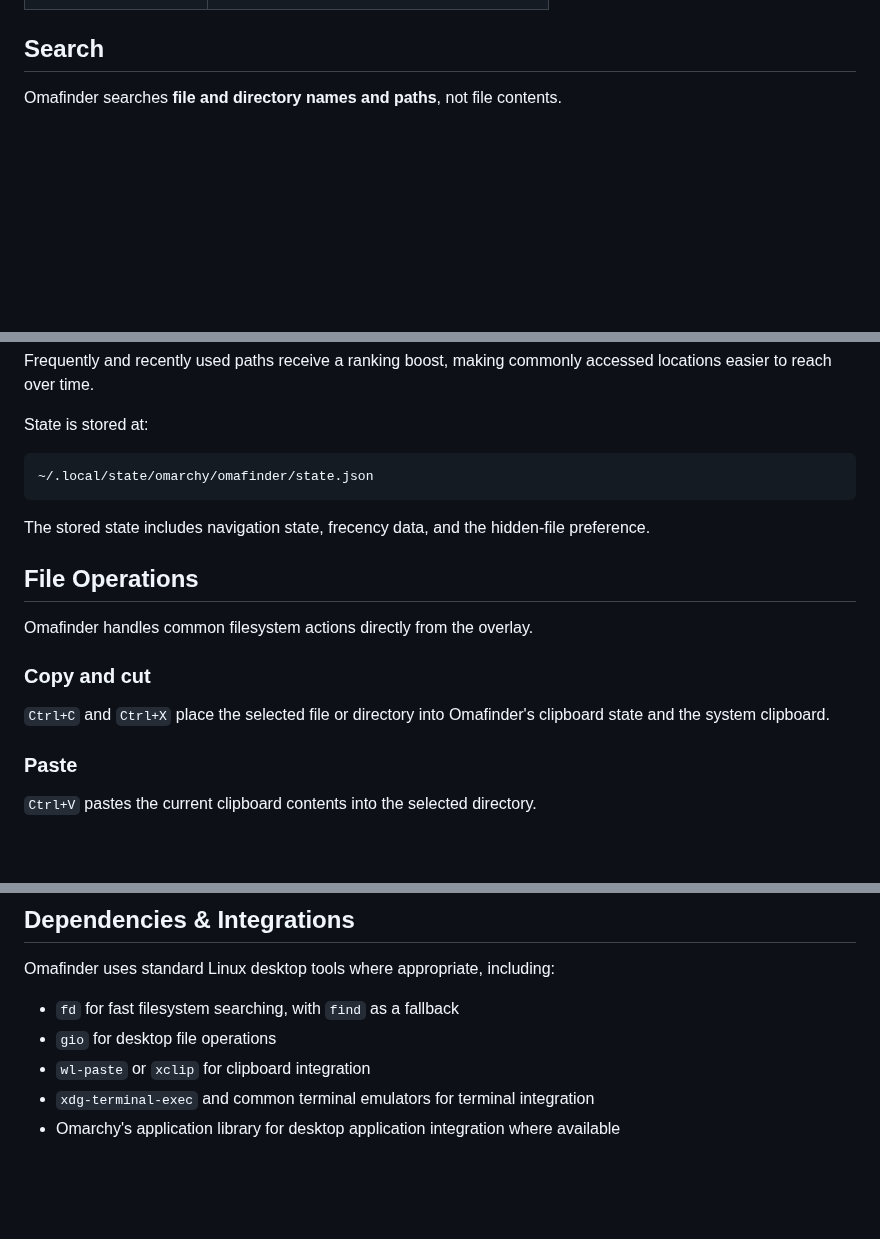
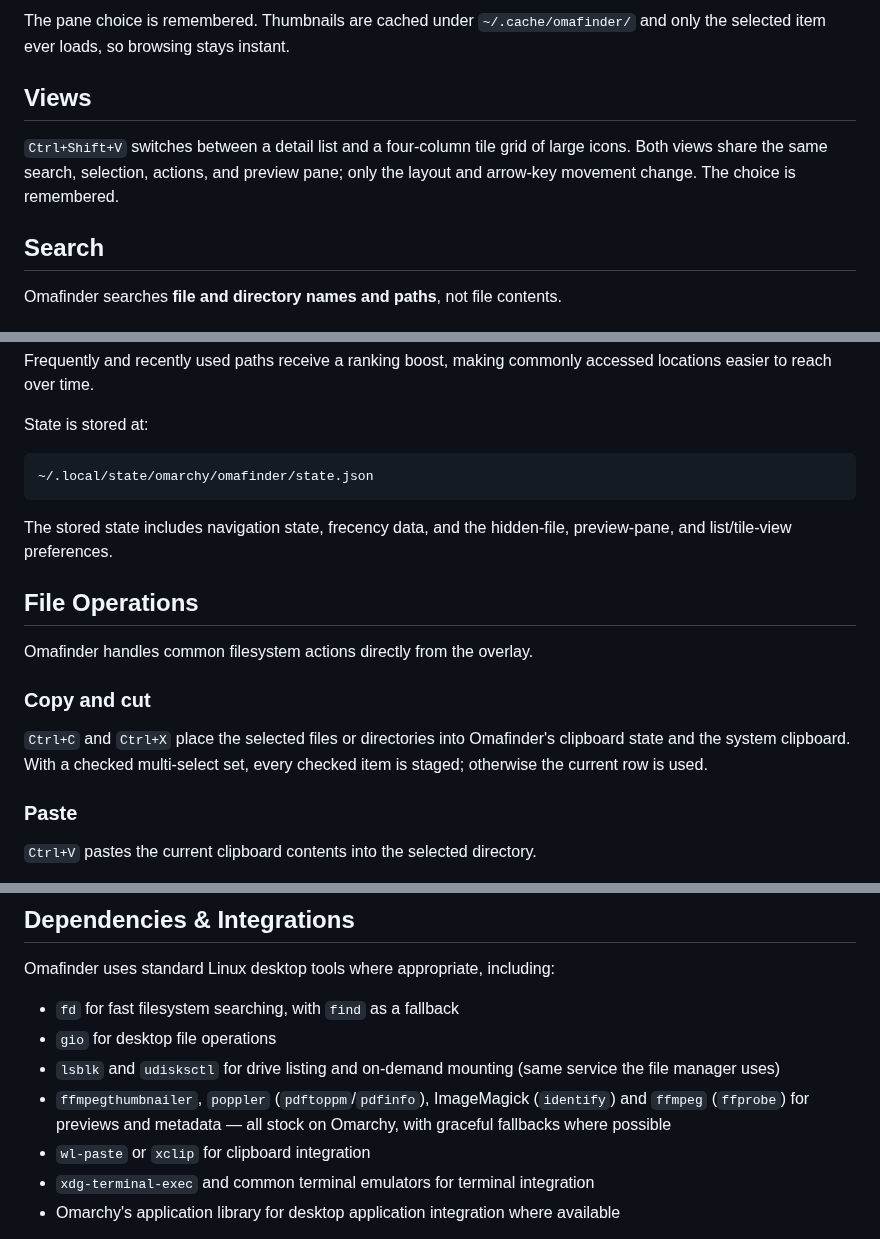
Before and after one commit to Killiivalavan/Omafinder, a Markdown page: README.md, 3 parts joined by grey strips. Rendered like a GitHub page; blank space fills up the shorter version.

````diff
--- a/README.md
+++ b/README.md
@@ -124,3 +167,12 @@ Press `Enter` to open the selected file or enter the selected directory.
+The pane choice is remembered. Thumbnails are cached under
+`~/.cache/omafinder/` and only the selected item ever loads, so browsing stays
+instant.
+
+## Views
+
+`Ctrl+Shift+V` switches between a detail list and a four-column tile grid of
+large icons. Both views share the same search, selection, actions, and preview
+pane; only the layout and arrow-key movement change. The choice is remembered.
 
 ## Search
 
@@ -160,7 +212,7 @@ State is stored at:
 ~/.local/state/omarchy/omafinder/state.json
 ```
 
-The stored state includes navigation state, frecency data, and the hidden-file preference.
+The stored state includes navigation state, frecency data, and the hidden-file, preview-pane, and list/tile-view preferences.
 
 ## File Operations
 
@@ -168,7 +220,7 @@ Omafinder handles common filesystem actions directly from the overlay.
 
 ### Copy and cut
 
-`Ctrl+C` and `Ctrl+X` place the selected file or directory into Omafinder's clipboard state and the system clipboard.
+`Ctrl+C` and `Ctrl+X` place the selected files or directories into Omafinder's clipboard state and the system clipboard. With a checked multi-select set, every checked item is staged; otherwise the current row is used.
 
 ### Paste
 
@@ -204,6 +256,8 @@ Omafinder uses standard Linux desktop tools where appropriate, including:
 
 * `fd` for fast filesystem searching, with `find` as a fallback
 * `gio` for desktop file operations
+* `lsblk` and `udisksctl` for drive listing and on-demand mounting (same service the file manager uses)
+* `ffmpegthumbnailer`, `poppler` (`pdftoppm`/`pdfinfo`), ImageMagick (`identify`) and `ffmpeg` (`ffprobe`) for previews and metadata — all stock on Omarchy, with graceful fallbacks where possible
 * `wl-paste` or `xclip` for clipboard integration
 * `xdg-terminal-exec` and common terminal emulators for terminal integration
 * Omarchy's application library for desktop application integration where available
````
Also changed, not shown: other parts of README.md (+68 -27 lines), preview-search.png, preview.png, 2 other files.
